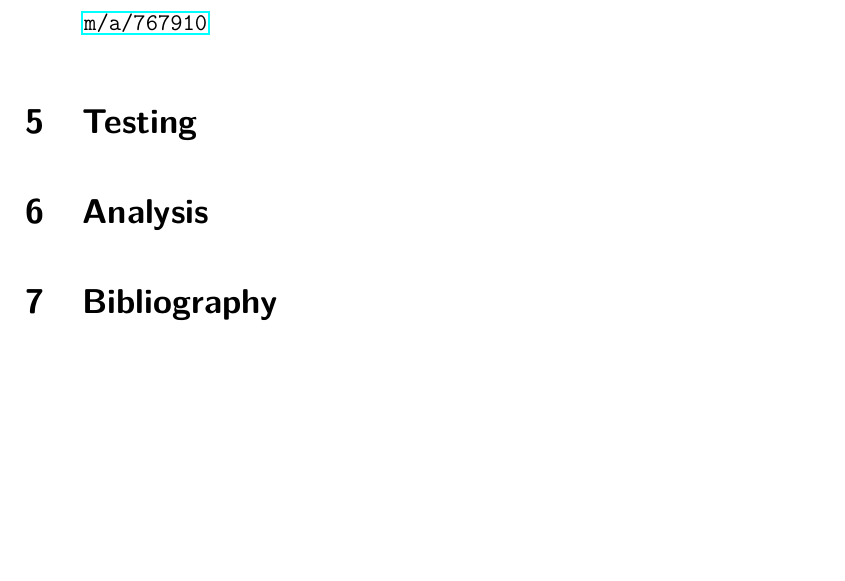
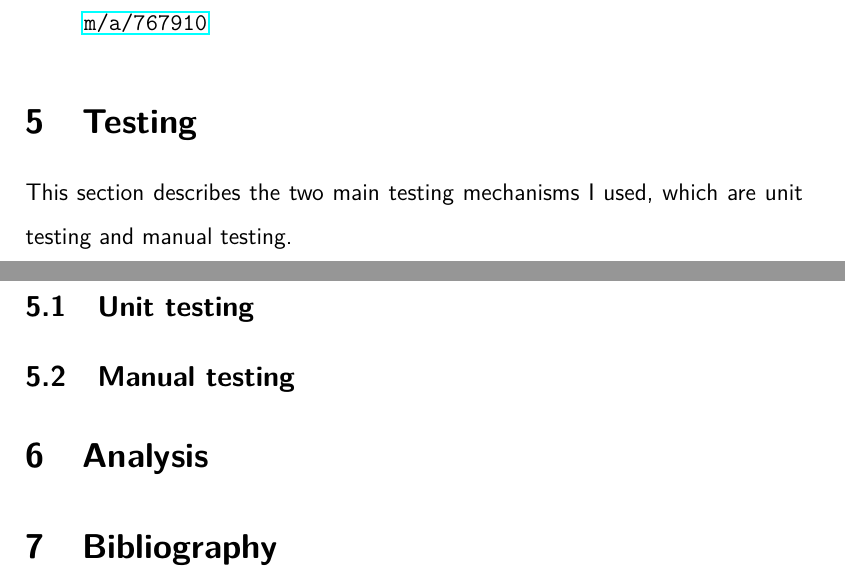
Before and after one commit to dozmus/csar, a LaTeX paper (design-docs/Report.tex): part of page 23 of 24 before the commit and two parts of pages 23 and 24 of 25 after it, the two joined at a grey line, cut so that both start at the same text, the shorter picture padded with empty space. Compiled offline with pdfLaTeX.

Commit message:
Update report (testing structure)

```diff
--- a/design-docs/Report.tex
+++ b/design-docs/Report.tex
@@ -425,6 +425,12 @@ This section describes csar's low-level design, that is, describing csar in term
 
 % Testing
 \section{Testing}
+This section describes the two main testing mechanisms I used, which are unit testing and manual testing.
+
+\subsection{Unit testing}
+% TODO write
+
+\subsection{Manual testing}
 % TODO write
 
 % Analysis
```
